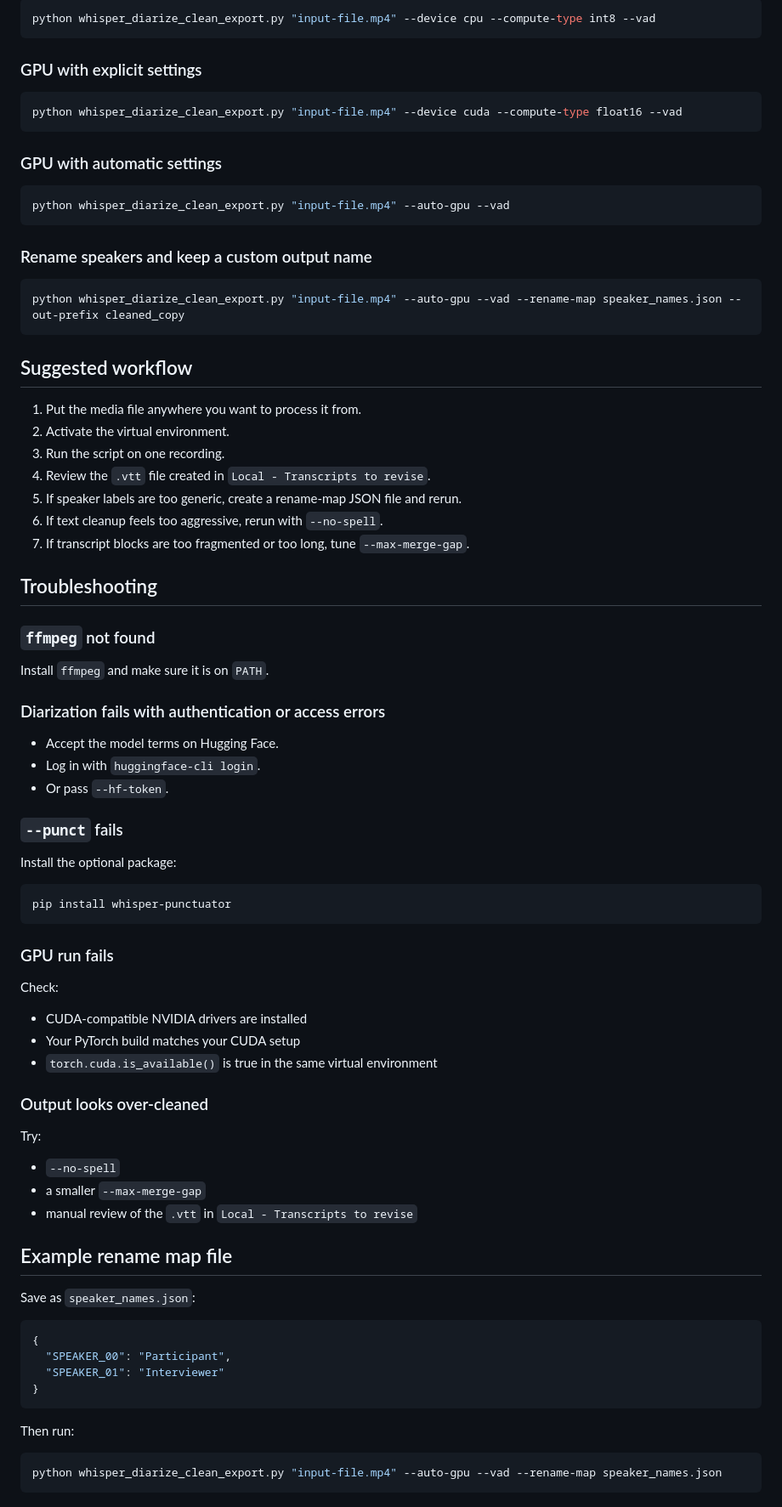
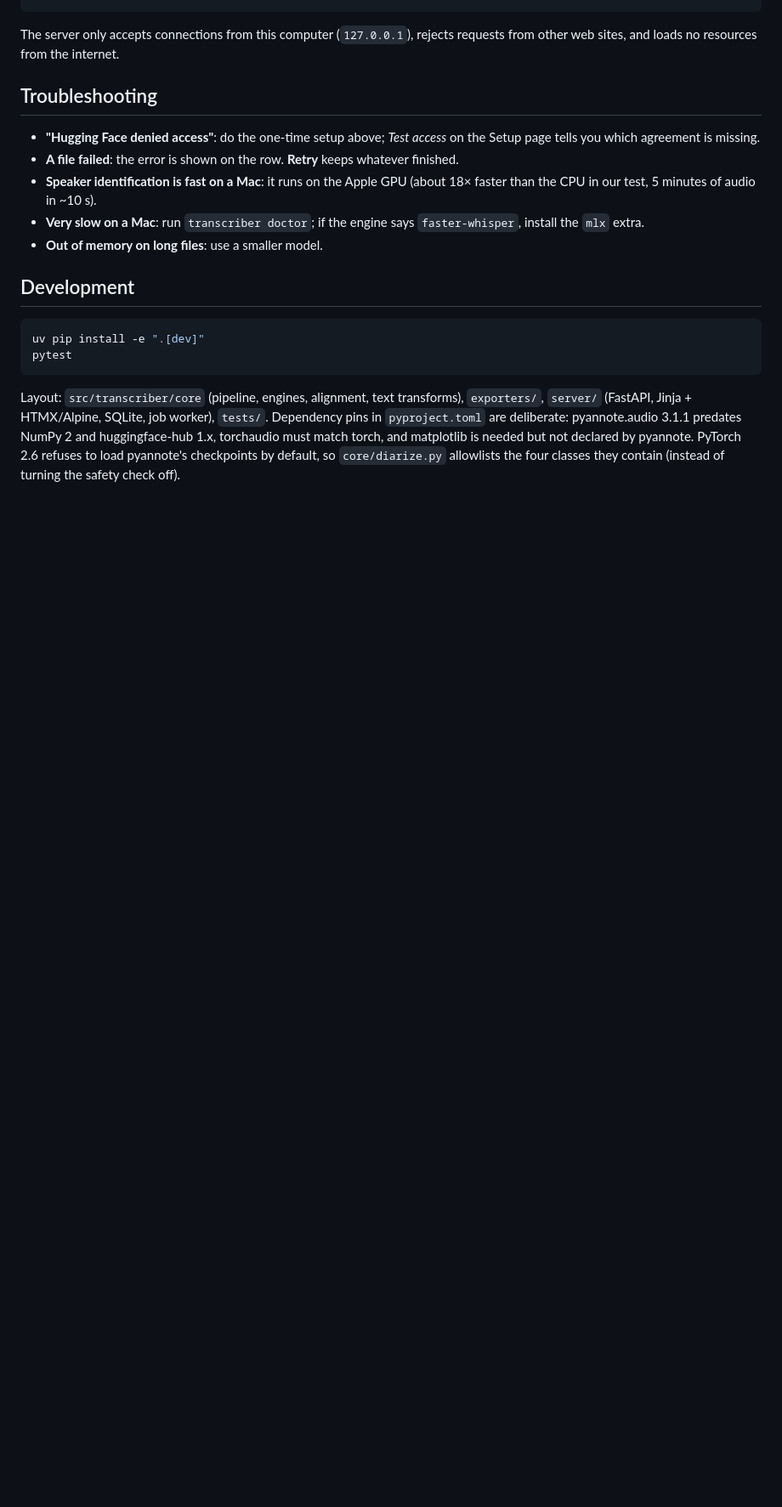
Before and after one commit to wellingtonesposito/local-transcriber-whisper-diarization, a Markdown page: README.md, the part around one of its changes. Shown at 85% size. Drawn GitHub-style; blank space fills up the shorter version.

````diff
--- a/README.md
+++ b/README.md
@@ -432,84 +160,23 @@ Use it when:
-```powershell
-python whisper_diarize_clean_export.py "input-file.mp4" --device cpu --compute-type int8 --vad
-```
-
-### GPU with explicit settings
-
-```powershell
-python whisper_diarize_clean_export.py "input-file.mp4" --device cuda --compute-type float16 --vad
-```
-
-### GPU with automatic settings
-
-```powershell
-python whisper_diarize_clean_export.py "input-file.mp4" --auto-gpu --vad
-```
-
-### Rename speakers and keep a custom output name
-
-```powershell
-python whisper_diarize_clean_export.py "input-file.mp4" --auto-gpu --vad --rename-map speaker_names.json --out-prefix cleaned_copy
-```
-
-## Suggested workflow
-
-1. Put the media file anywhere you want to process it from.
-2. Activate the virtual environment.
-3. Run the script on one recording.
-4. Review the `.vtt` file created in `Local - Transcripts to revise`.
-5. If speaker labels are too generic, create a rename-map JSON file and rerun.
-6. If text cleanup feels too aggressive, rerun with `--no-spell`.
-7. If transcript blocks are too fragmented or too long, tune `--max-merge-gap`.
+The server only accepts connections from this computer (`127.0.0.1`), rejects requests from other web sites, and loads no
+resources from the internet.
 
 ## Troubleshooting
 
-### `ffmpeg` not found
+- **"Hugging Face denied access"**: do the one-time setup above; *Test access* on the Setup page tells you which agreement is missing.
+- **A file failed**: the error is shown on the row. **Retry** keeps whatever finished.
+- **Speaker identification is fast on a Mac**: it runs on the Apple GPU (about 18× faster than the CPU in our test, 5 minutes of audio in ~10 s).
+- **Very slow on a Mac**: run `transcriber doctor`; if the engine says `faster-whisper`, install the `mlx` extra.
+- **Out of memory on long files**: use a smaller model.
 
-Install `ffmpeg` and make sure it is on `PATH`.
+## Development
 
-### Diarization fails with authentication or access errors
-
-- Accept the model terms on Hugging Face.
-- Log in with `huggingface-cli login`.
-- Or pass `--hf-token`.
-
-### `--punct` fails
-
-Install the optional package:
-
-```powershell
-pip install whisper-punctuator
+```bash
+uv pip install -e ".[dev]"
+pytest
 ```
 
-### GPU run fails
-
-Check:
-
-- CUDA-compatible NVIDIA drivers are installed
-- Your PyTorch build matches your CUDA setup
-- `torch.cuda.is_available()` is true in the same virtual environment
-
-### Output looks over-cleaned
-
-Try:
-
-- `--no-spell`
-- a smaller `--max-merge-gap`
-- manual review of the `.vtt` in `Local - Transcripts to revise`
-
-## Example rename map file
-
-Save as `speaker_names.json`:
-
-```json
-{
-  "SPEAKER_00": "Participant",
-  "SPEAKER_01": "Interviewer"
-}
-```
-
-Then run:
-
-```powershell
-python whisper_diarize_clean_export.py "input-file.mp4" --auto-gpu --vad --rename-map speaker_names.json
-```
+Layout: `src/transcriber/core` (pipeline, engines, alignment, text transforms), `exporters/`, `server/` (FastAPI, Jinja +
+HTMX/Alpine, SQLite, job worker), `tests/`. Dependency pins in `pyproject.toml` are deliberate: pyannote.audio 3.1.1
+predates NumPy 2 and huggingface-hub 1.x, torchaudio must match torch, and matplotlib is needed but not declared by
+pyannote. PyTorch 2.6 refuses to load pyannote's checkpoints by default, so `core/diarize.py` allowlists the four classes
+they contain (instead of turning the safety check off).
````
Also changed, not shown: other parts of README.md (+140 -412 lines).
